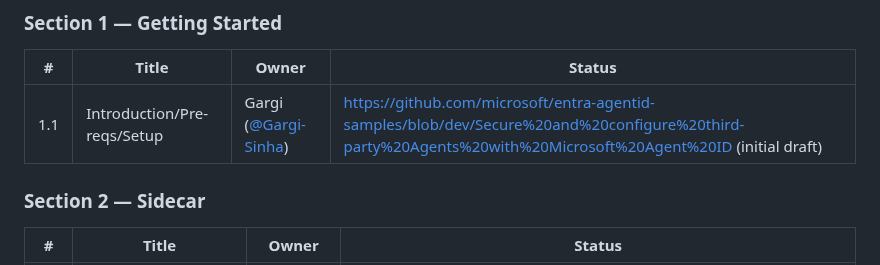
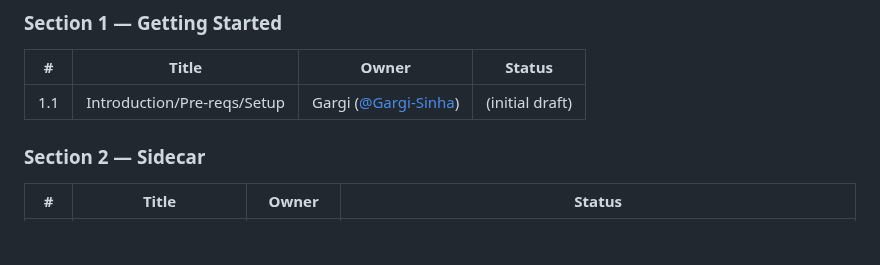
Before and after one commit to vj926/entra-agentid-samples, a Markdown page: GA-CONTENT-TOC.md, the part around the change. Rendered like a GitHub page; blank space fills up the shorter version.

Commit message:
Update status column in Section 1
Removed the URL from the status column for the introduction section.

```diff
--- a/GA-CONTENT-TOC.md
+++ b/GA-CONTENT-TOC.md
@@ -86,7 +86,7 @@ microsoft/entra-agentid-samples/
 
 | # | Title | Owner |Status|
 |---|---|---|---|
-| 1.1 | Introduction/Pre-reqs/Setup | Gargi ([@Gargi-Sinha](https://github.com/Gargi-Sinha)) | https://github.com/microsoft/entra-agentid-samples/blob/dev/Secure%20and%20configure%20third-party%20Agents%20with%20Microsoft%20Agent%20ID (initial draft) |
+| 1.1 | Introduction/Pre-reqs/Setup | Gargi ([@Gargi-Sinha](https://github.com/Gargi-Sinha)) | (initial draft) |
 
 ### Section 2 — Sidecar
 
```
